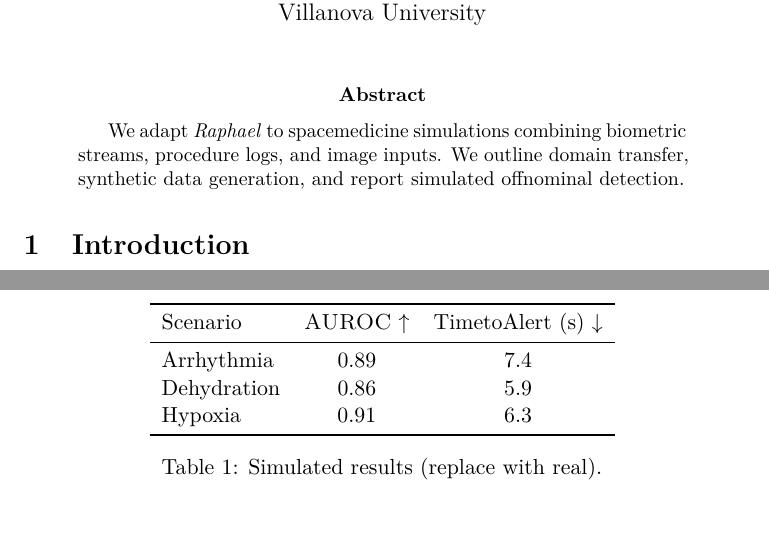
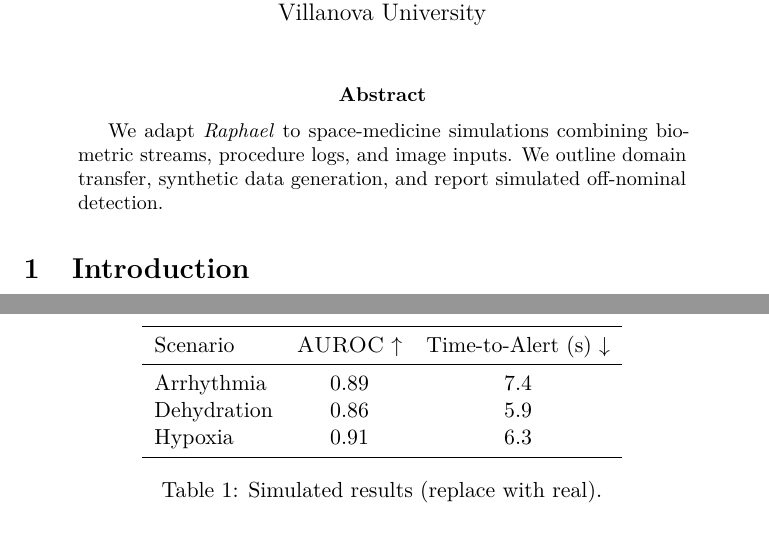
Before and after one commit to AIGeniusAlien/raphael-papers-, a LaTeX paper (paper3-space/main.tex): two parts of pages 1 and 2 of 2, joined at a grey line, cut so that both start at the same text, the shorter picture padded with empty space. Compiled offline with pdfLaTeX.

Commit message:
Update main.tex

```diff
--- a/paper3-space/main.tex
+++ b/paper3-space/main.tex
@@ -13,7 +12,7 @@
 \maketitle
 
 \begin{abstract}
-We adapt \textit{Raphael} to space\-medicine simulations combining biometric streams, procedure logs, and image inputs. We outline domain transfer, synthetic data generation, and report simulated off\-nominal detection.
+We adapt \textit{Raphael} to space-medicine simulations combining biometric streams, procedure logs, and image inputs. We outline domain transfer, synthetic data generation, and report simulated off-nominal detection.
 \end{abstract}
 
 \section{Introduction}\section{Related Work}
@@ -26,7 +25,7 @@ We adapt \textit{Raphael} to space\-medicine simulations combining biometric str
 \centering
 \begin{tabular}{lcc}
 \toprule
-Scenario & \AUROC~$\uparrow$ & Time\-to\-Alert (s)~$\downarrow$ \\
+Scenario & \AUROC~$\uparrow$ & Time-to-Alert (s)~$\downarrow$ \\
 \midrule
 Arrhythmia & 0.89 & 7.4 \\
 Dehydration & 0.86 & 5.9 \\
```
Also changed, not shown: paper3-space/main.tex (2 more changed lines).
